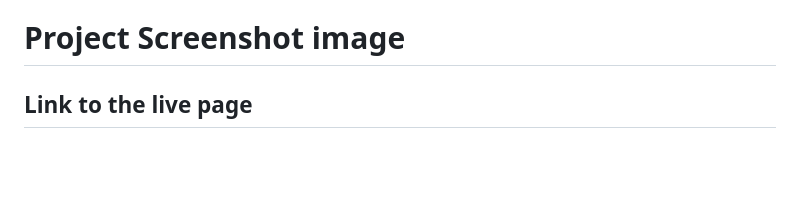
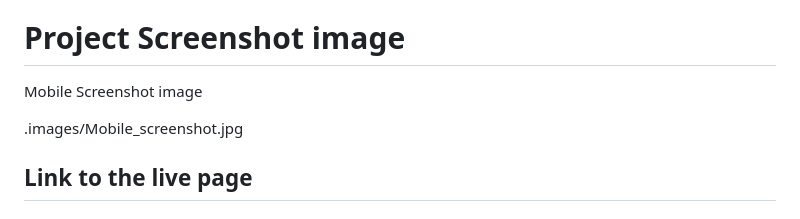
Before and after one commit to Lucas-Erkana/Capstone2-Project-Competition-page, a Markdown page: README.md, the part around the change. Rendered like a GitHub page; blank space fills up the shorter version.

Commit message:
Update screenshot for README file

```diff
--- a/README.md
+++ b/README.md
@@ -12,6 +12,9 @@ This is made as Final Project (Capstone), of 1st Module at Microverse in order t
 -Deploy the project
 
 # Project Screenshot image
+Mobile Screenshot image
+
+.images/Mobile_screenshot.jpg
 
 
 ## Link to the live page
```
Also changed, not shown: images/Mobile_screenshot.jpg (added).
